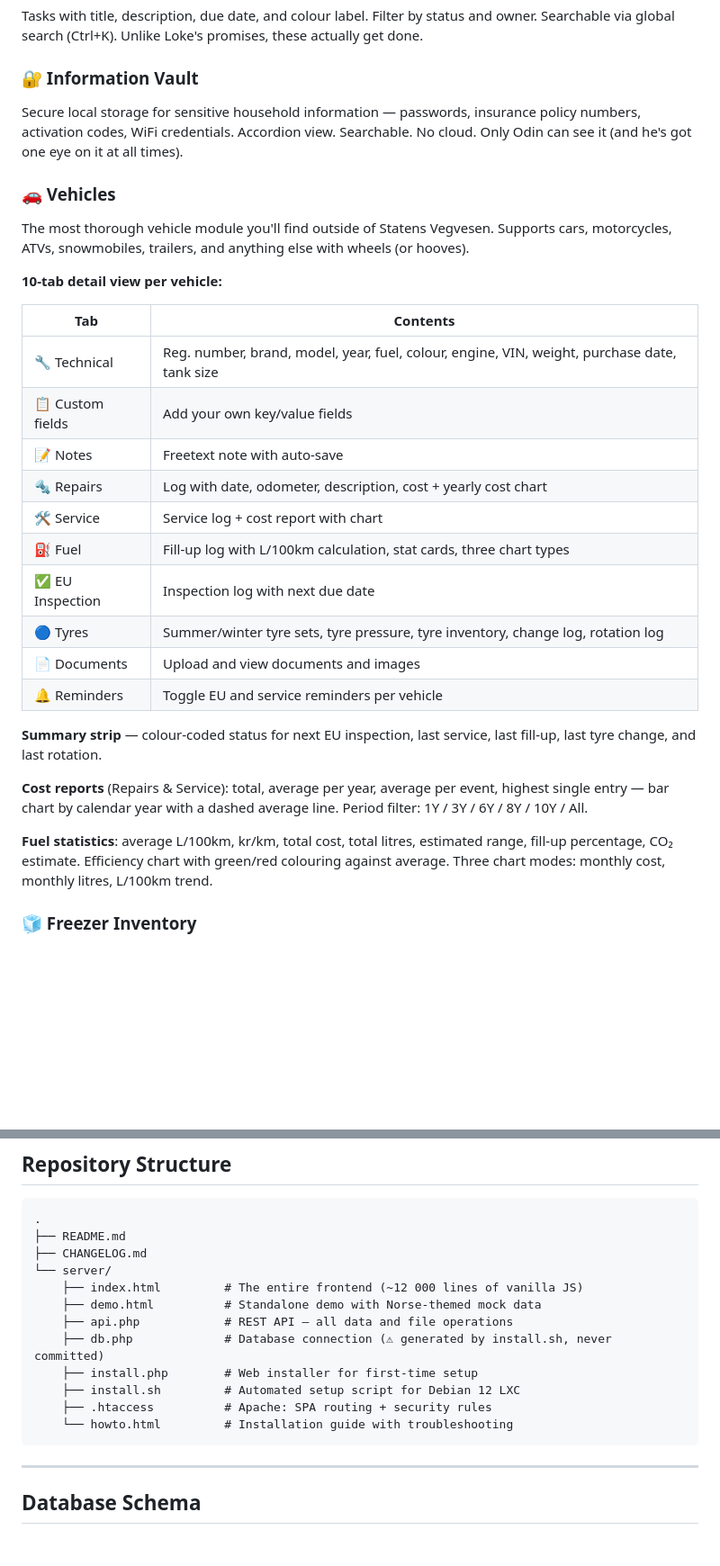
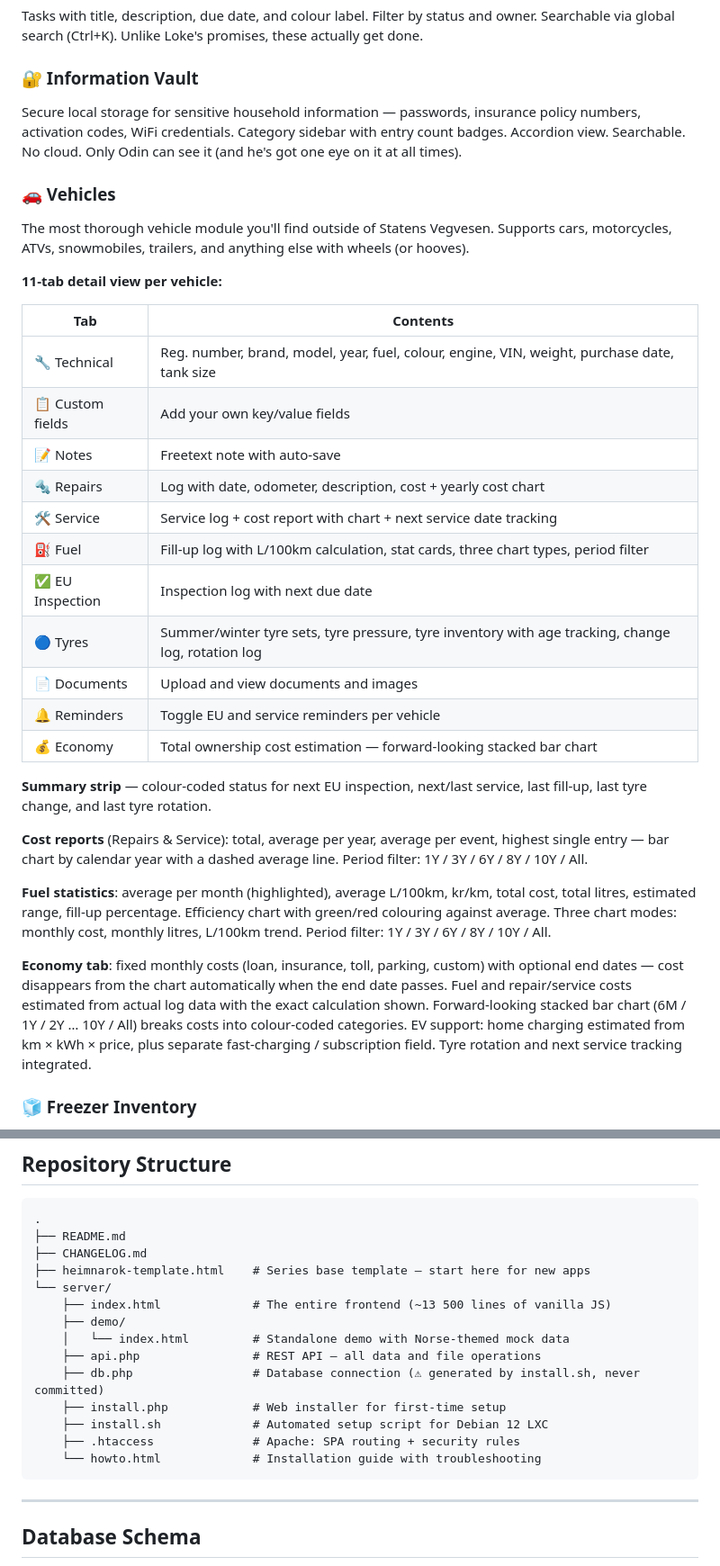
Before and after one commit to kernelPanicMode/heimnarok, a Markdown page: README.md, 2 parts joined by grey strips. Shown at 90% size. GitHub-like rendering; blank space fills up the shorter version.

Commit message:
Revise README for Heimnarok™ with new details
Updated README to enhance clarity and add new features.

````diff
--- a/README.md
+++ b/README.md
@@ -78,12 +88,12 @@ Multiple named lists with drag-to-reorder. Check items off, clear checked items
 Tasks with title, description, due date, and colour label. Filter by status and owner. Searchable via global search (Ctrl+K). Unlike Loke's promises, these actually get done.
 
 ### 🔐 Information Vault
-Secure local storage for sensitive household information — passwords, insurance policy numbers, activation codes, WiFi credentials. Accordion view. Searchable. No cloud. Only Odin can see it (and he's got one eye on it at all times).
+Secure local storage for sensitive household information — passwords, insurance policy numbers, activation codes, WiFi credentials. Category sidebar with entry count badges. Accordion view. Searchable. No cloud. Only Odin can see it (and he's got one eye on it at all times).
 
 ### 🚗 Vehicles
 The most thorough vehicle module you'll find outside of Statens Vegvesen. Supports cars, motorcycles, ATVs, snowmobiles, trailers, and anything else with wheels (or hooves).
 
-**10-tab detail view per vehicle:**
+**11-tab detail view per vehicle:**
 
 | Tab | Contents |
 |-----|----------|
@@ -91,18 +101,21 @@ The most thorough vehicle module you'll find outside of Statens Vegvesen. Suppor
 | 📋 Custom fields | Add your own key/value fields |
 | 📝 Notes | Freetext note with auto-save |
 | 🔩 Repairs | Log with date, odometer, description, cost + yearly cost chart |
-| 🛠 Service | Service log + cost report with chart |
-| ⛽ Fuel | Fill-up log with L/100km calculation, stat cards, three chart types |
+| 🛠 Service | Service log + cost report with chart + next service date tracking |
+| ⛽ Fuel | Fill-up log with L/100km calculation, stat cards, three chart types, period filter |
 | ✅ EU Inspection | Inspection log with next due date |
-| 🔵 Tyres | Summer/winter tyre sets, tyre pressure, tyre inventory, change log, rotation log |
+| 🔵 Tyres | Summer/winter tyre sets, tyre pressure, tyre inventory with age tracking, change log, rotation log |
 | 📄 Documents | Upload and view documents and images |
 | 🔔 Reminders | Toggle EU and service reminders per vehicle |
+| 💰 Economy | Total ownership cost estimation — forward-looking stacked bar chart |
 
-**Summary strip** — colour-coded status for next EU inspection, last service, last fill-up, last tyre change, and last rotation.
+**Summary strip** — colour-coded status for next EU inspection, next/last service, last fill-up, last tyre change, and last tyre rotation.
 
 **Cost reports** (Repairs & Service): total, average per year, average per event, highest single entry — bar chart by calendar year with a dashed average line. Period filter: 1Y / 3Y / 6Y / 8Y / 10Y / All.
 
-**Fuel statistics**: average L/100km, kr/km, total cost, total litres, estimated range, fill-up percentage, CO₂ estimate. Efficiency chart with green/red colouring against average. Three chart modes: monthly cost, monthly litres, L/100km trend.
+**Fuel statistics**: average per month (highlighted), average L/100km, kr/km, total cost, total litres, estimated range, fill-up percentage. Efficiency chart with green/red colouring against average. Three chart modes: monthly cost, monthly litres, L/100km trend. Period filter: 1Y / 3Y / 6Y / 8Y / 10Y / All.
+
+**Economy tab**: fixed monthly costs (loan, insurance, toll, parking, custom) with optional end dates — cost disappears from the chart automatically when the end date passes. Fuel and repair/service costs estimated from actual log data with the exact calculation shown. Forward-looking stacked bar chart (6M / 1Y / 2Y … 10Y / All) breaks costs into colour-coded categories. EV support: home charging estimated from km × kWh × price, plus separate fast-charging / subscription field. Tyre rotation and next service tracking integrated.
 
 ### 🧊 Freezer Inventory
 Log frozen items with storage date, best-before date, and notes. Freshness indicators (green / yellow warning / red expired). Configurable thresholds per household. Because nobody wants to discover Loke's mystery meat from 2024.
@@ -281,15 +295,17 @@ Install Tailscale on your phone or laptop, log in with the same account — the
 .
 ├── README.md
 ├── CHANGELOG.md
+├── heimnarok-template.html    # Series base template — start here for new apps
 └── server/
-    ├── index.html         # The entire frontend (~12 000 lines of vanilla JS)
-    ├── demo.html          # Standalone demo with Norse-themed mock data
-    ├── api.php            # REST API — all data and file operations
-    ├── db.php             # Database connection (⚠ generated by install.sh, never committed)
-    ├── install.php        # Web installer for first-time setup
-    ├── install.sh         # Automated setup script for Debian 12 LXC
-    ├── .htaccess          # Apache: SPA routing + security rules
-    └── howto.html         # Installation guide with troubleshooting
+    ├── index.html             # The entire frontend (~13 500 lines of vanilla JS)
+    ├── demo/
+    │   └── index.html         # Standalone demo with Norse-themed mock data
+    ├── api.php                # REST API — all data and file operations
+    ├── db.php                 # Database connection (⚠ generated by install.sh, never committed)
+    ├── install.php            # Web installer for first-time setup
+    ├── install.sh             # Automated setup script for Debian 12 LXC
+    ├── .htaccess              # Apache: SPA routing + security rules
+    └── howto.html             # Installation guide with troubleshooting
 ```
 
 ---
````
Also changed, not shown: other parts of README.md (+27 -11 lines).
